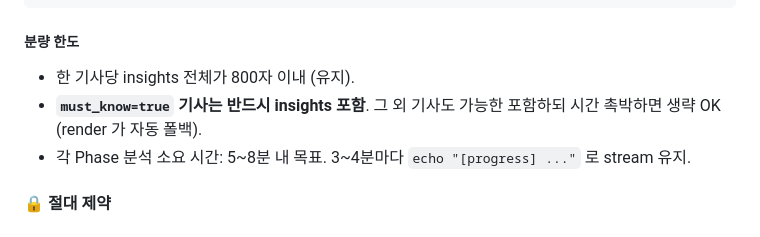
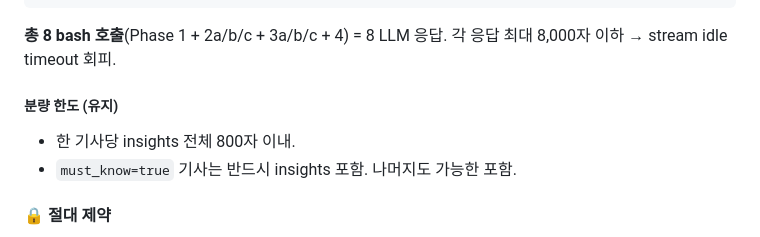
Before and after one commit to helen13566-netizen/002-daily-news, a Markdown page: scripts/agent-prompt.md, the part around one of its changes. GitHub-like rendering.

````diff
--- a/scripts/agent-prompt.md
+++ b/scripts/agent-prompt.md
@@ -234,10 +257,11 @@ print(f"[progress] analyzed.json: {len(analyzed['articles'])} articles written")
 PY
 ```
 
-##### 분량 한도
-- 한 기사당 insights 전체가 800자 이내 (유지).
-- **`must_know=true` 기사는 반드시 insights 포함**. 그 외 기사도 가능한 포함하되 시간 촉박하면 생략 OK (render 가 자동 폴백).
-- 각 Phase 분석 소요 시간: 5~8분 내 목표. 3~4분마다 `echo "[progress] ..."` 로 stream 유지.
+**총 8 bash 호출**(Phase 1 + 2a/b/c + 3a/b/c + 4) = 8 LLM 응답. 각 응답 최대 8,000자 이하 → stream idle timeout 회피.
+
+##### 분량 한도 (유지)
+- 한 기사당 insights 전체 800자 이내.
+- `must_know=true` 기사는 반드시 insights 포함. 나머지도 가능한 포함.
 
 #### 🔒 절대 제약
 `ai_summary` / `extraction_reason` 은 해당 기사의 `title` + `content_text` 범위 안에서만. 원문 밖 사실·숫자·인용·해석 금지. 원문 부실 시 기사 제외.
````
Also changed, not shown: other parts of scripts/agent-prompt.md (+44 -21 lines).
